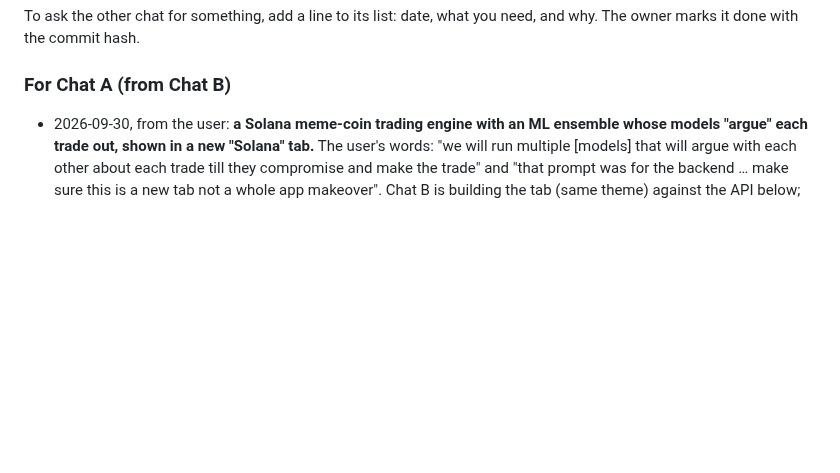
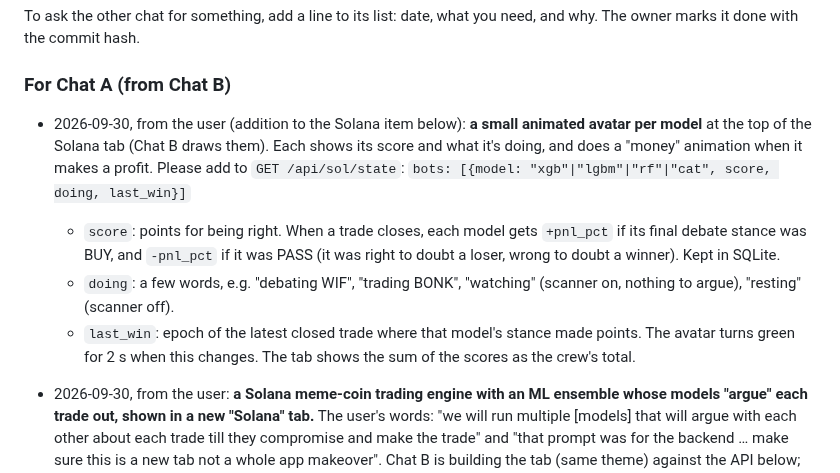
Before and after one commit to jokingtim24688/Trading-Bot, a Markdown page: TWO_CHATS.md, the part around the change. Drawn GitHub-style; blank space fills up the shorter version.

Commit message:
[B] Handoff: per-model scores and 'doing' for the Solana avatars (Chat A)
Co-Authored-By: Claude Opus 5.5 <noreply@anthropic.com>
Claude-Session: https://claude.ai/code/session_01DsreVGaSPhUd8EAZd7SMdw

```diff
--- a/TWO_CHATS.md
+++ b/TWO_CHATS.md
@@ -106,6 +106,17 @@ To ask the other chat for something, add a line to its list: date, what you need
 with the commit hash.
 
 ### For Chat A (from Chat B)
+- 2026-09-30, from the user (addition to the Solana item below): **a small animated avatar per model** at the top of
+  the Solana tab (Chat B draws them). Each shows its score and what it's doing, and does a "money" animation when it
+  makes a profit. Please add to `GET /api/sol/state`:
+  `bots: [{model: "xgb"|"lgbm"|"rf"|"cat", score, doing, last_win}]`
+  - `score`: points for being right. When a trade closes, each model gets `+pnl_pct` if its final debate stance was
+    BUY, and `-pnl_pct` if it was PASS (it was right to doubt a loser, wrong to doubt a winner). Kept in SQLite.
+  - `doing`: a few words, e.g. "debating WIF", "trading BONK", "watching" (scanner on, nothing to argue),
+    "resting" (scanner off).
+  - `last_win`: epoch of the latest closed trade where that model's stance made points. The avatar turns green for
+    2 s when this changes.
+  The tab shows the sum of the scores as the crew's total.
 - 2026-09-30, from the user: **a Solana meme-coin trading engine with an ML ensemble whose models "argue" each trade
   out, shown in a new "Solana" tab.** The user's words: "we will run multiple [models] that will argue with each other
   about each trade till they compromise and make the trade" and "that prompt was for the backend … make sure this is
```
